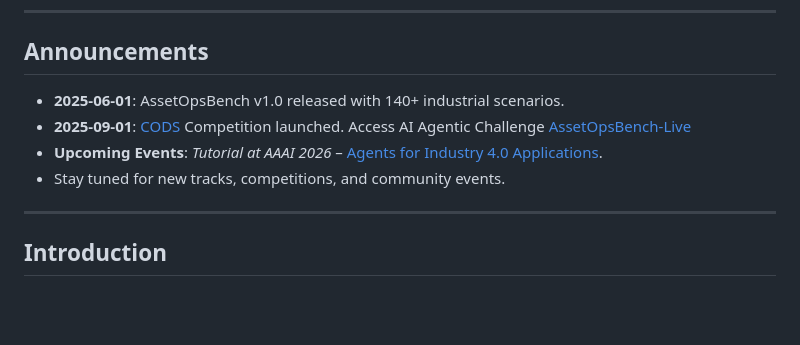
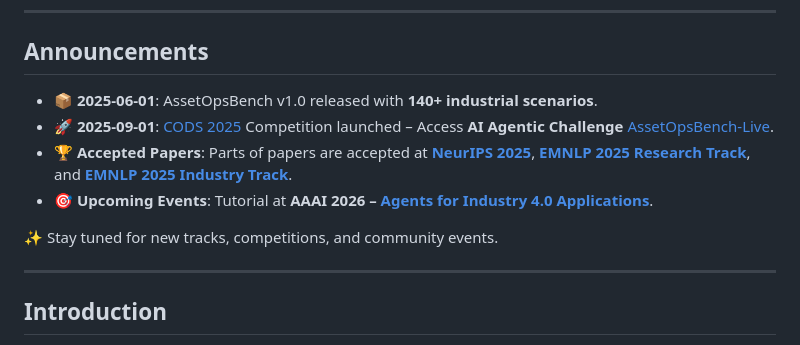
Before and after one commit to supminal/AssetOpsBench, a Markdown page: README.md, the part around the change. Drawn GitHub-style; blank space fills up the shorter version.

```diff
--- a/README.md
+++ b/README.md
@@ -31,10 +31,13 @@
 ---
 
 ## Announcements
-- **2025-06-01**: AssetOpsBench v1.0 released with 140+ industrial scenarios.
-- **2025-09-01**: [CODS](https://ikdd.acm.org/cods-2025/) Competition launched. Access AI Agentic Challenge [AssetOpsBench-Live](https://www.codabench.org/competitions/10206/)
-- **Upcoming Events**: *Tutorial at AAAI 2026* – [Agents for Industry 4.0 Applications](https://ibm.github.io/AssetOpsBench/aaai_website/).
-- Stay tuned for new tracks, competitions, and community events.
+- 📦 **2025-06-01**: AssetOpsBench v1.0 released with **140+ industrial scenarios**.
+- 🚀 **2025-09-01**: [CODS 2025](https://ikdd.acm.org/cods-2025/) Competition launched – Access **AI Agentic Challenge** [AssetOpsBench-Live](https://www.codabench.org/competitions/10206/).
+- 🏆 **Accepted Papers**: Parts of papers are accepted at **[NeurIPS 2025](https://nips.cc/)**, **[EMNLP 2025 Research Track](https://2025.emnlp.org/)**, and **[EMNLP 2025 Industry Track](https://2025.emnlp.org/)**.
+- 🎯 **Upcoming Events**: Tutorial at **AAAI 2026 – [Agents for Industry 4.0 Applications](https://ibm.github.io/AssetOpsBench/aaai_website/)**.
+
+✨ Stay tuned for new tracks, competitions, and community events.
+
 ---
 
 ## Introduction
```
